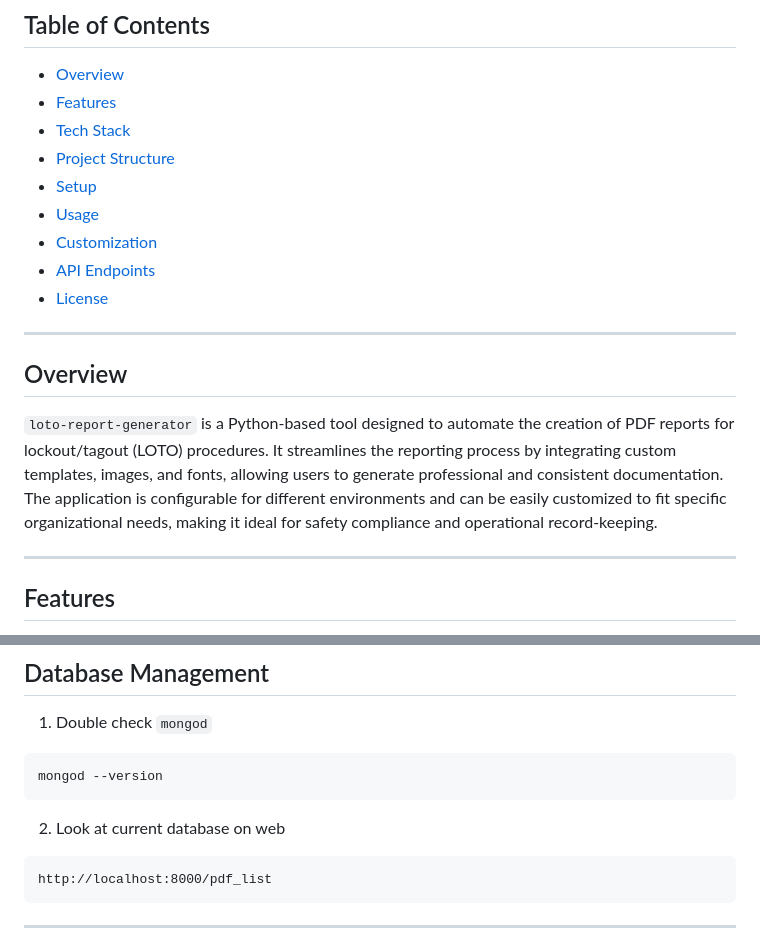
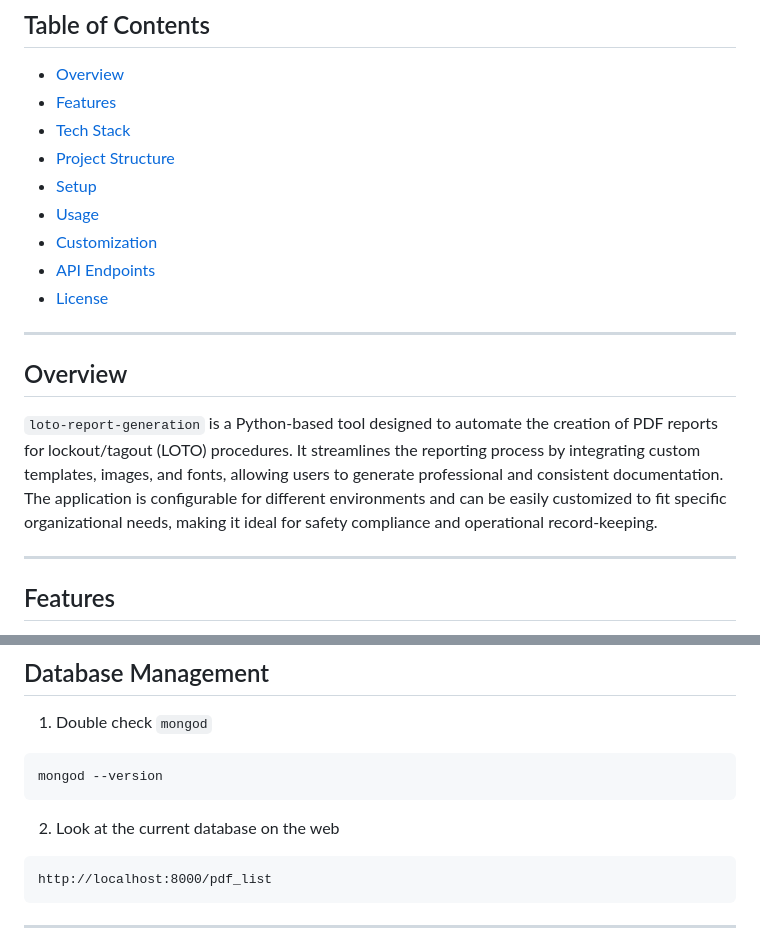
Before and after one commit to kscardinal/loto-report-generator, a Markdown page: README.md, 2 parts joined by grey strips. GitHub-like rendering.

````diff
--- a/README.md
+++ b/README.md
@@ -43,7 +43,7 @@
 
 ## Overview
 
-`loto-report-generator` is a Python-based tool designed to automate the creation of PDF reports for lockout/tagout (LOTO) procedures. It streamlines the reporting process by integrating custom templates, images, and fonts, allowing users to generate professional and consistent documentation. The application is configurable for different environments and can be easily customized to fit specific organizational needs, making it ideal for safety compliance and operational record-keeping.
+`loto-report-generation` is a Python-based tool designed to automate the creation of PDF reports for lockout/tagout (LOTO) procedures. It streamlines the reporting process by integrating custom templates, images, and fonts, allowing users to generate professional and consistent documentation. The application is configurable for different environments and can be easily customized to fit specific organizational needs, making it ideal for safety compliance and operational record-keeping.
 
 ---
 
@@ -149,7 +146,7 @@ python generate_pdf.py $JSON_FILE
 mongod --version
 ```
 
-2. Look at current database on web
+2. Look at the current database on the web
 ``` txt
 http://localhost:8000/pdf_list
 ```
````
Also changed, not shown: other parts of README.md (+2 -5 lines).
